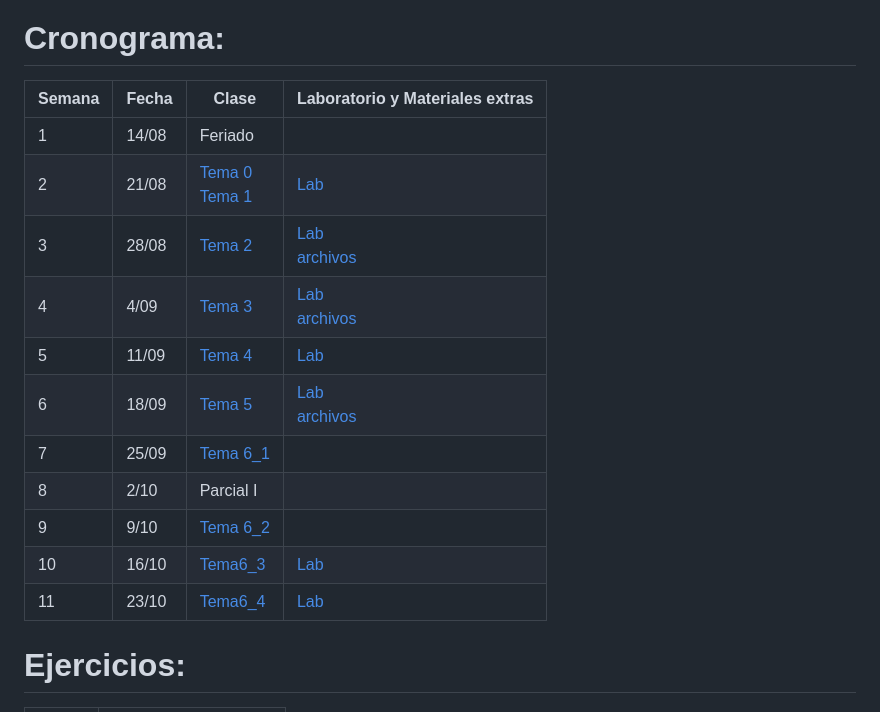
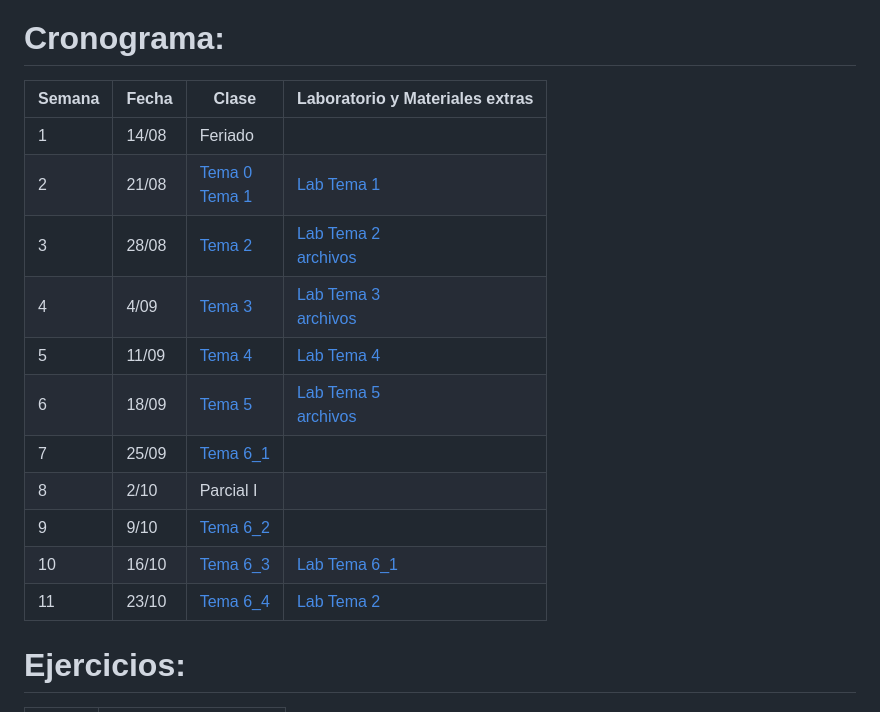
Before and after one commit to shuwei325/SP1633-II23, a Markdown page: README.md, the part around the change. Drawn GitHub-style.

```diff
--- a/README.md
+++ b/README.md
@@ -16,19 +16,19 @@ final](https://shuwei325.github.io/SP1633-II23/instrucciones_trabajo.html)
 
 # Cronograma:
 
-| Semana | Fecha | Clase                                                                                                                                                      | Laboratorio y Materiales extras                                                                            |
+| Semana | Fecha | Clase                                                                                                                                                      | Laboratorio y Materiales extras                                                                                   |
 |------------|------|------|--------------------------------------------------|
-| 1      | 14/08 | Feriado                                                                                                                                                    |                                                                                                            |
-| 2      | 21/08 | [Tema 0](https://shuwei325.github.io/SP1633-II23/Tema_0/presentacion.html) <br> [Tema 1](https://shuwei325.github.io/SP1633-II23/Tema_1/presentacion.html) | [Lab](https://shuwei325.github.io/SP1633-II23/Tema_1/lab.html)                                             |
-| 3      | 28/08 | [Tema 2](https://shuwei325.github.io/SP1633-II23/Tema_2/presentacion.html)                                                                                 | [Lab](https://shuwei325.github.io/SP1633-II23/Tema_2/lab_Tema02.html) <br> [archivos](./Tema_2/Tema_2.zip) |
-| 4      | 4/09  | [Tema 3](https://shuwei325.github.io/SP1633-II23/Tema_3/presentacion.html)                                                                                 | [Lab](https://shuwei325.github.io/SP1633-II23/Tema_3/lab_Tema03.html) <br> [archivos](./Tema_3/Tema_3.zip) |
-| 5      | 11/09 | [Tema 4](https://shuwei325.github.io/SP1633-II23/Tema_4/presentacion.html)                                                                                 | [Lab](https://shuwei325.github.io/SP1633-II23/Tema_4/lab_Tema04.html)                                      |
-| 6      | 18/09 | [Tema 5](https://shuwei325.github.io/SP1633-II23/Tema_5/presentacion.html)                                                                                 | [Lab](https://shuwei325.github.io/SP1633-II23/Tema_5/lab_Tema05.html) <br> [archivos](./Tema_5/Tema_5.zip) |
-| 7      | 25/09 | [Tema 6_1](https://shuwei325.github.io/SP1633-II23/Tema_6/presentacion1.html)                                                                              |                                                                                                            |
-| 8      | 2/10  | Parcial I                                                                                                                                                  |                                                                                                            |
-| 9      | 9/10  | [Tema 6_2](https://shuwei325.github.io/SP1633-II23/Tema_6/presentacion2.html)                                                                              |                                                                                                            |
-| 10     | 16/10 | [Tema6_3](https://shuwei325.github.io/SP1633-II23/Tema_6/presentacion3.html)                                                                               | [Lab](https://shuwei325.github.io/SP1633-II23/Tema_6/lab_Tema06_1.html)                                    |
-| 11     | 23/10 | [Tema6_4](https://shuwei325.github.io/SP1633-II23/Tema_6/presentacion4.html)                                                                               | [Lab](https://shuwei325.github.io/SP1633-II23/Tema_6/lab_Tema06_2.html)                                    |
+| 1      | 14/08 | Feriado                                                                                                                                                    |                                                                                                                   |
+| 2      | 21/08 | [Tema 0](https://shuwei325.github.io/SP1633-II23/Tema_0/presentacion.html) <br> [Tema 1](https://shuwei325.github.io/SP1633-II23/Tema_1/presentacion.html) | [Lab Tema 1](https://shuwei325.github.io/SP1633-II23/Tema_1/lab.html)                                             |
+| 3      | 28/08 | [Tema 2](https://shuwei325.github.io/SP1633-II23/Tema_2/presentacion.html)                                                                                 | [Lab Tema 2](https://shuwei325.github.io/SP1633-II23/Tema_2/lab_Tema02.html) <br> [archivos](./Tema_2/Tema_2.zip) |
+| 4      | 4/09  | [Tema 3](https://shuwei325.github.io/SP1633-II23/Tema_3/presentacion.html)                                                                                 | [Lab Tema 3](https://shuwei325.github.io/SP1633-II23/Tema_3/lab_Tema03.html) <br> [archivos](./Tema_3/Tema_3.zip) |
+| 5      | 11/09 | [Tema 4](https://shuwei325.github.io/SP1633-II23/Tema_4/presentacion.html)                                                                                 | [Lab Tema 4](https://shuwei325.github.io/SP1633-II23/Tema_4/lab_Tema04.html)                                      |
+| 6      | 18/09 | [Tema 5](https://shuwei325.github.io/SP1633-II23/Tema_5/presentacion.html)                                                                                 | [Lab Tema 5](https://shuwei325.github.io/SP1633-II23/Tema_5/lab_Tema05.html) <br> [archivos](./Tema_5/Tema_5.zip) |
+| 7      | 25/09 | [Tema 6_1](https://shuwei325.github.io/SP1633-II23/Tema_6/presentacion1.html)                                                                              |                                                                                                                   |
+| 8      | 2/10  | Parcial I                                                                                                                                                  |                                                                                                                   |
+| 9      | 9/10  | [Tema 6_2](https://shuwei325.github.io/SP1633-II23/Tema_6/presentacion2.html)                                                                              |                                                                                                                   |
+| 10     | 16/10 | [Tema 6_3](https://shuwei325.github.io/SP1633-II23/Tema_6/presentacion3.html)                                                                              | [Lab Tema 6_1](https://shuwei325.github.io/SP1633-II23/Tema_6/lab_Tema06_1.html)                                  |
+| 11     | 23/10 | [Tema 6_4](https://shuwei325.github.io/SP1633-II23/Tema_6/presentacion4.html)                                                                              | [Lab Tema 2](https://shuwei325.github.io/SP1633-II23/Tema_6/lab_Tema06_2.html)                                    |
 
 <!-- 11             | 23/10 |  |     | -->
 <!-- 12             | 30/10 |  |     | -->
```
